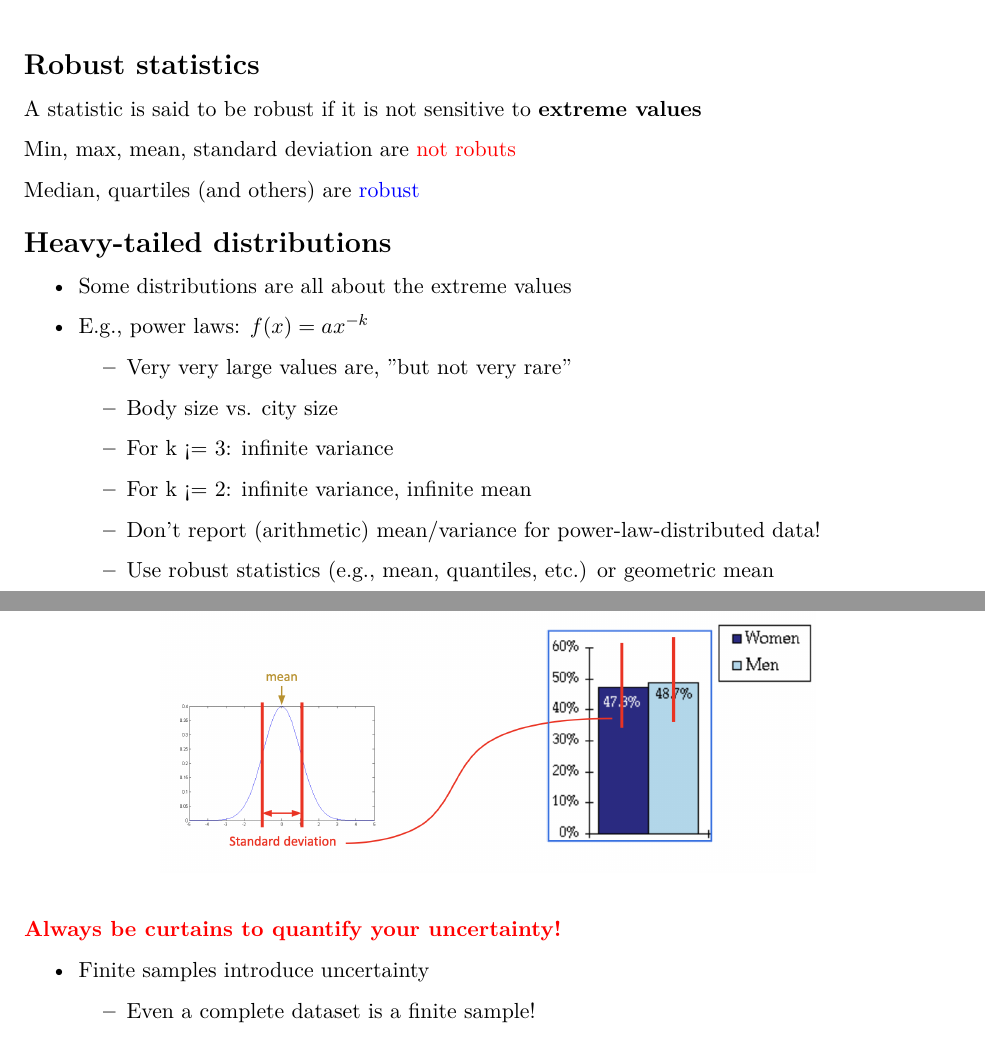
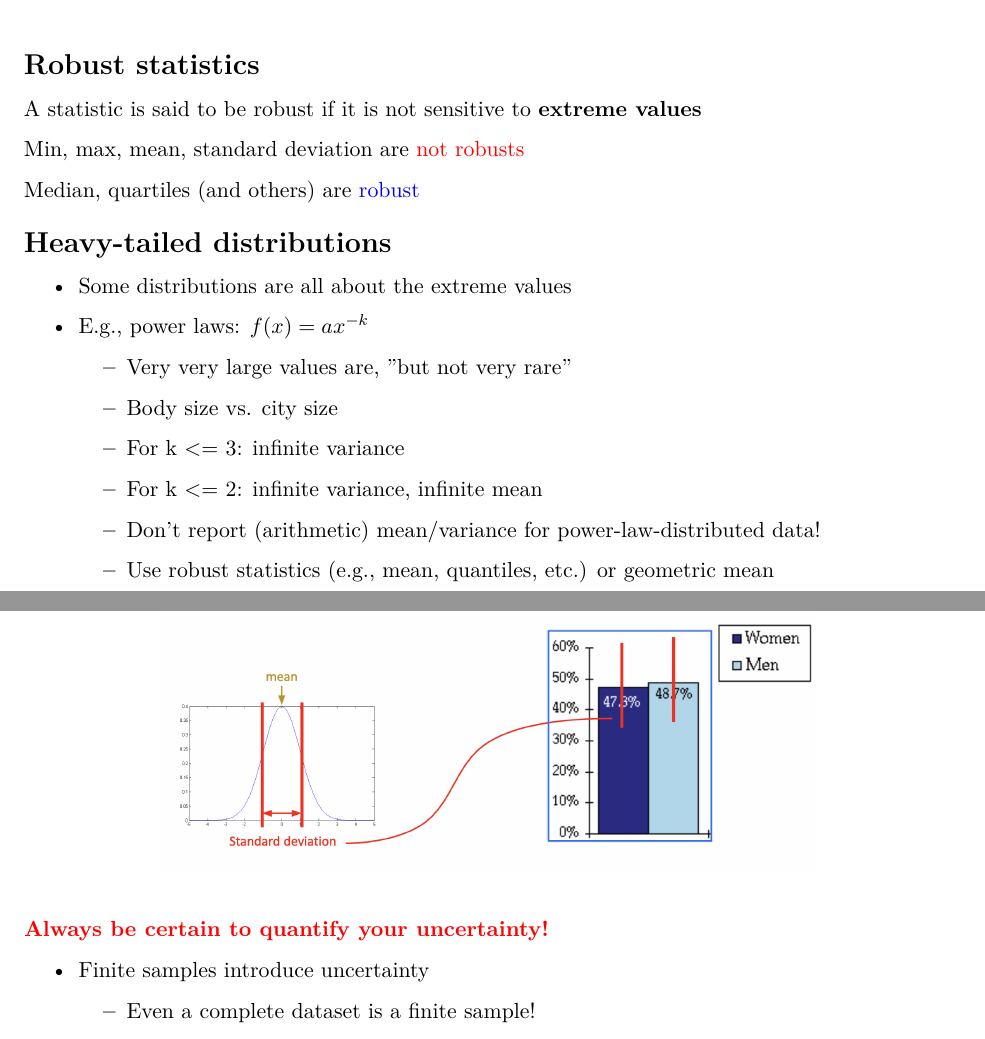
Before and after one commit to JonathanDutoit/MasterNotes, a LaTeX document (CS-401 Applied Data Analysis/Lecture04/lecture04.tex): two parts of pages 1 and 4 of 11, joined at a grey line, cut so that both start at the same text. Compiled offline with pdfLaTeX.

Commit message:
Modified lecture 04 of ADA

```diff
--- a/CS-401 Applied Data Analysis/Lecture04/lecture04.tex
+++ b/CS-401 Applied Data Analysis/Lecture04/lecture04.tex
@@ -64,7 +64,7 @@
 
 A statistic is said to be robust if it is not sensitive to \textbf{extreme values}
 
-Min, max, mean, standard deviation are \textcolor{red}{not robuts}
+Min, max, mean, standard deviation are \textcolor{red}{not robusts}
 
 Median, quartiles (and others) are \textcolor{blue}{robust}
 
@@ -76,8 +76,8 @@ Median, quartiles (and others) are \textcolor{blue}{robust}
 	\begin{itemize}
 		\item Very very large values are, "but not very rare"
 		\item Body size vs. city size
-		\item For k <= 3: infinite variance
-		\item For k <= 2: infinite variance, infinite mean
+		\item For k $<=$ 3: infinite variance
+		\item For k $<=$ 2: infinite variance, infinite mean
 		\item Don't report (arithmetic) mean/variance for power-law-distributed data!
 		\item Use robust statistics (e.g., mean, quantiles, etc.) or geometric mean
 	\end{itemize}
@@ -166,7 +166,7 @@ Use log-log axes, this is the best way to identify it. The result must be a decr
     \label{fig:LABEL}
 \end{figure}
 
-\textbf{\textcolor{red}{Always be curtains to quantify your uncertainty!}}
+\textbf{\textcolor{red}{Always be certain to quantify your uncertainty!}}
 
 \begin{itemize}
 	\item Finite samples introduce uncertainty
```
Also changed, not shown: CS-401 Applied Data Analysis/Lecture04/lecture04.pdf.
